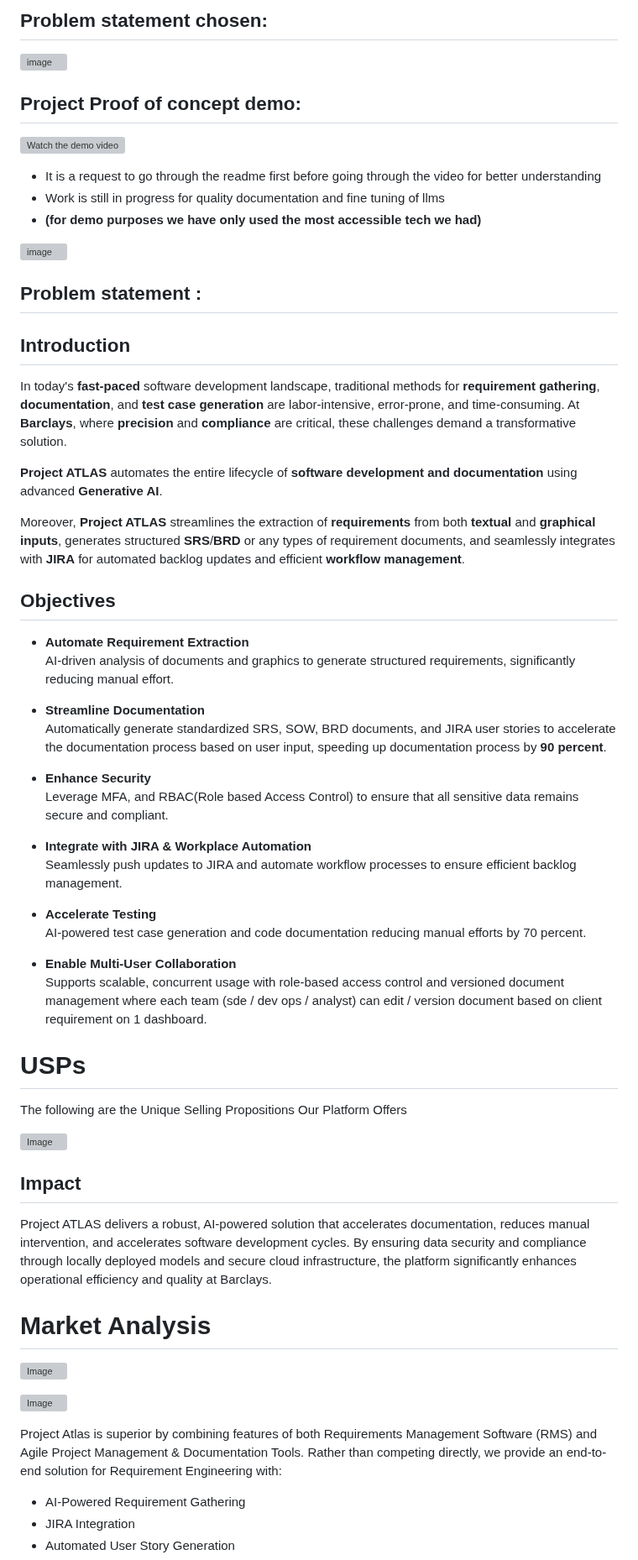
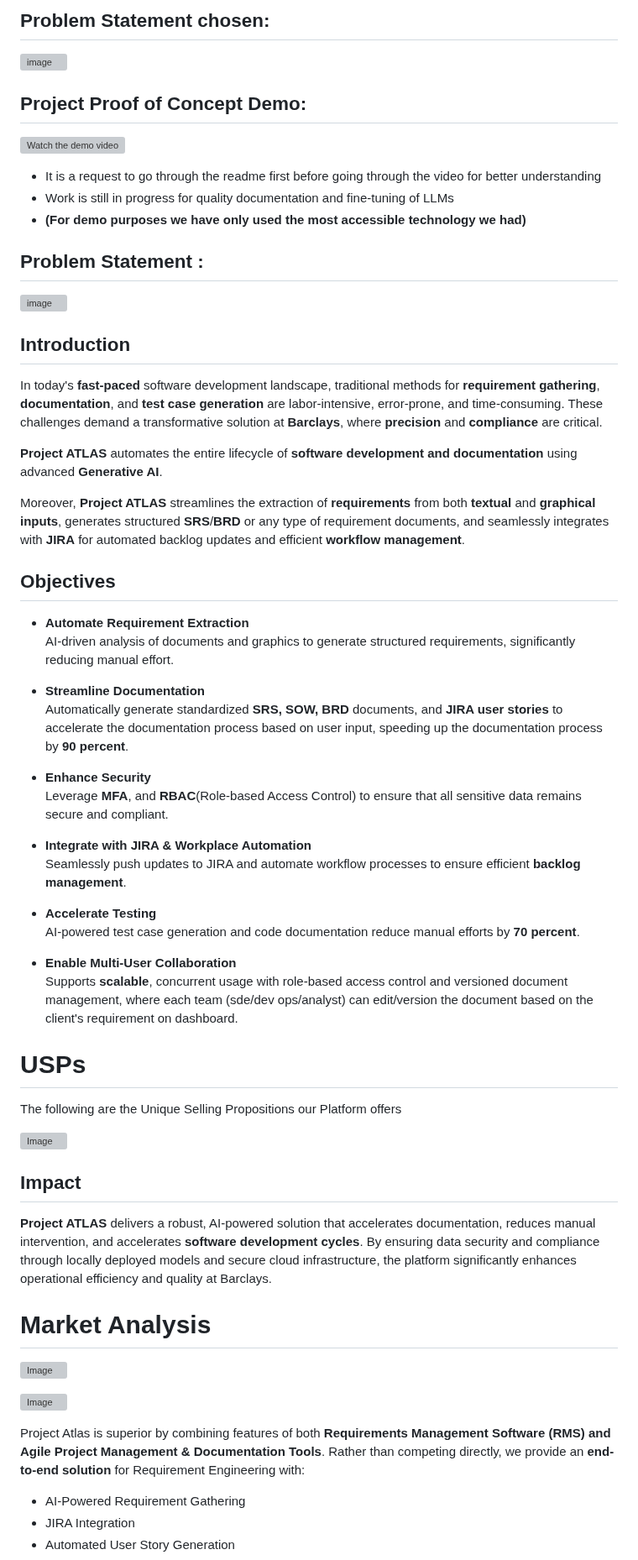
Before and after one commit to Suraj-Chavan1/Project-Atlas, a Markdown page: README.md, the part around one of its changes. Shown at 84% size. Rendered like a GitHub page; grey boxes are pictures that could not be loaded.

```diff
--- a/README.md
+++ b/README.md
@@ -1,26 +1,28 @@
 
-## Problem statement chosen:
+## Problem Statement chosen:
 ![image](https://github.com/user-attachments/assets/16b7a14a-2920-4fda-852b-4f43fdfd962e)
 
 
-## Project Proof of concept demo:
+## Project Proof of Concept Demo:
 
 [![Watch the demo video](https://img.youtube.com/vi/ODOydtV3UBA/hqdefault.jpg)](https://www.youtube.com/watch?v=ODOydtV3UBA)
 
 - It is a request to go through the readme first before going through the video for better understanding
-- Work is still in progress for quality documentation and fine tuning of llms
-- **(for demo purposes we have only used the most accessible tech we had)**
+- Work is still in progress for quality documentation and fine-tuning of LLMs
+- **(For demo purposes we have only used the most accessible technology we had)**
+
+
+## Problem Statement :
 
 ![image](https://github.com/user-attachments/assets/539e9c60-50b0-4ee3-b786-b54bcefda38a)
-## Problem statement :
 
 ## Introduction
 
-In today's **fast-paced** software development landscape, traditional methods for **requirement gathering**, **documentation**, and **test case generation** are labor-intensive, error-prone, and time-consuming. At **Barclays**, where **precision** and **compliance** are critical, these challenges demand a transformative solution.
+In today's **fast-paced** software development landscape, traditional methods for **requirement gathering**, **documentation**, and **test case generation** are labor-intensive, error-prone, and time-consuming. These challenges demand a transformative solution at **Barclays**, where **precision** and **compliance** are critical.
 
 **Project ATLAS** automates the entire lifecycle of **software development and documentation** using advanced **Generative AI**.
 
-Moreover, **Project ATLAS** streamlines the extraction of **requirements** from both **textual** and **graphical inputs**, generates structured **SRS**/**BRD** or any types of requirement documents, and seamlessly integrates with **JIRA** for automated backlog updates and efficient **workflow management**.
+Moreover, **Project ATLAS** streamlines the extraction of **requirements** from both **textual** and **graphical inputs**, generates structured **SRS**/**BRD** or any type of requirement documents, and seamlessly integrates with **JIRA** for automated backlog updates and efficient **workflow management**.
 
 ## Objectives
 
@@ -28,30 +30,30 @@ Moreover, **Project ATLAS** streamlines the extraction of **requirements** from
   AI-driven analysis of documents and graphics to generate structured requirements, significantly reducing manual effort.
 
 - **Streamline Documentation**
-  Automatically generate standardized SRS, SOW, BRD documents, and JIRA user stories to accelerate the documentation process based on user input, speeding up documentation process by **90 percent**.
+  Automatically generate standardized **SRS, SOW, BRD** documents, and **JIRA user stories** to accelerate the documentation process based on user input, speeding up the documentation process by **90 percent**.
 
 - **Enhance Security**
-  Leverage MFA, and RBAC(Role based Access Control)  to ensure that all sensitive data remains secure and compliant.
+  Leverage **MFA**, and **RBAC**(Role-based Access Control) to ensure that all sensitive data remains secure and compliant.
 
 - **Integrate with JIRA & Workplace Automation**
-  Seamlessly push updates to JIRA and automate workflow processes to ensure efficient backlog management.
+  Seamlessly push updates to JIRA and automate workflow processes to ensure efficient **backlog management**.
 
 - **Accelerate Testing**
-  AI-powered test case generation and code documentation reducing manual efforts by 70 percent.
+  AI-powered test case generation and code documentation reduce manual efforts by **70 percent**.
 
 - **Enable Multi-User Collaboration**
-  Supports scalable, concurrent usage with role-based access control and versioned document management where each team (sde / dev ops / analyst) can edit / version document based on client requirement on 1
+  Supports **scalable**, concurrent usage with role-based access control and versioned document management, where each team (sde/dev ops/analyst) can edit/version the document based on the client's requirement on
   dashboard.
 
 
 # USPs
 
-The following are the Unique Selling Propositions Our Platform Offers
+The following are the Unique Selling Propositions our Platform offers
 
 ![Image](https://github.com/user-attachments/assets/25e681b8-7b60-4c8c-bfde-a9264bc9f357)
 
 ## Impact
-Project ATLAS delivers a robust, AI-powered solution that accelerates documentation, reduces manual intervention, and accelerates software development cycles. By ensuring data security and compliance through locally deployed models and secure cloud infrastructure, the platform significantly enhances operational efficiency and quality at Barclays.
+**Project ATLAS** delivers a robust, AI-powered solution that accelerates documentation, reduces manual intervention, and accelerates **software development cycles**. By ensuring data security and compliance through locally deployed models and secure cloud infrastructure, the platform significantly enhances operational efficiency and quality at Barclays.
 
 
 # Market Analysis
@@ -60,7 +62,7 @@ Project ATLAS delivers a robust, AI-powered solution that accelerates documentat
 
 ![Image](https://github.com/user-attachments/assets/6002f0fe-e42b-4072-b063-b385394303e1)
 
-Project Atlas is superior by combining features of both Requirements Management Software (RMS) and Agile Project Management & Documentation Tools. Rather than competing directly, we provide an end-to-end solution for Requirement Engineering with:
+Project Atlas is superior by combining features of both **Requirements Management Software (RMS) and Agile Project Management & Documentation Tools**. Rather than competing directly, we provide an **end-to-end solution** for Requirement Engineering with:
 - AI-Powered Requirement Gathering
 - JIRA Integration
 - Automated User Story Generation
```
Also changed, not shown: other parts of README.md (+46 -47 lines).
